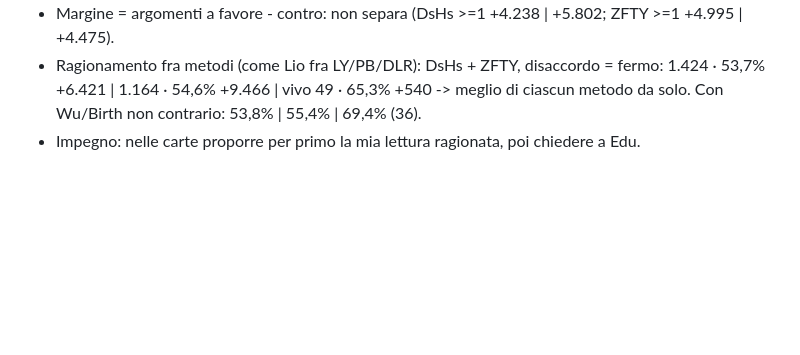
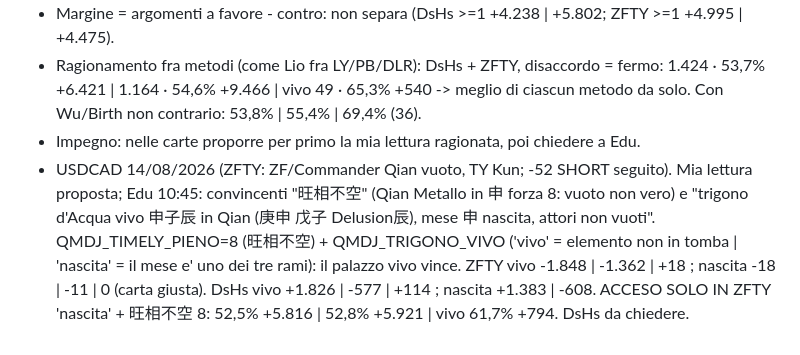
Before and after one commit to edufengshui/storico-trading, a Markdown page: RIPARTENZA_24_10_2026_S61.md, the part around the change. GitHub-like rendering; blank space fills up the shorter version.

Commit message:
RIPARTENZA S61: trigono vivo Co-Authored-By: Claude Opus 5.5 <noreply@anthropic.com> Claude-Session: https://claude.ai/code/session_01UUgqwAH4xVogYadbo3VLGX

```diff
--- a/RIPARTENZA_24_10_2026_S61.md
+++ b/RIPARTENZA_24_10_2026_S61.md
@@ -376,3 +376,8 @@ qmdj.js: lettura().argomenti = relazione di base + ogni regola scattata col suo
 - Ragionamento fra metodi (come Lio fra LY/PB/DLR): DsHs + ZFTY, disaccordo = fermo: 1.424 · 53,7% +6.421 | 1.164 · 54,6% +9.466 |
   vivo 49 · 65,3% +540 -> meglio di ciascun metodo da solo. Con Wu/Birth non contrario: 53,8% | 55,4% | 69,4% (36).
 - Impegno: nelle carte proporre per primo la mia lettura ragionata, poi chiedere a Edu.
+- USDCAD 14/08/2026 (ZFTY: ZF/Commander Qian vuoto, TY Kun; -52 SHORT seguito). Mia lettura proposta; Edu 10:45: convincenti "旺相不空"
+  (Qian Metallo in 申 forza 8: vuoto non vero) e "trigono d'Acqua vivo 申子辰 in Qian (庚申 戊子 Delusion辰), mese 申 nascita, attori non vuoti".
+  QMDJ_TIMELY_PIENO=8 (旺相不空) + QMDJ_TRIGONO_VIVO ('vivo' = elemento non in tomba | 'nascita' = il mese e' uno dei tre rami): il palazzo
+  vivo vince. ZFTY vivo -1.848 | -1.362 | +18 ; nascita -18 | -11 | 0 (carta giusta). DsHs vivo +1.826 | -577 | +114 ; nascita +1.383 | -608.
+  ACCESO SOLO IN ZFTY 'nascita' + 旺相不空 8: 52,5% +5.816 | 52,8% +5.921 | vivo 61,7% +794. DsHs da chiedere.
```
